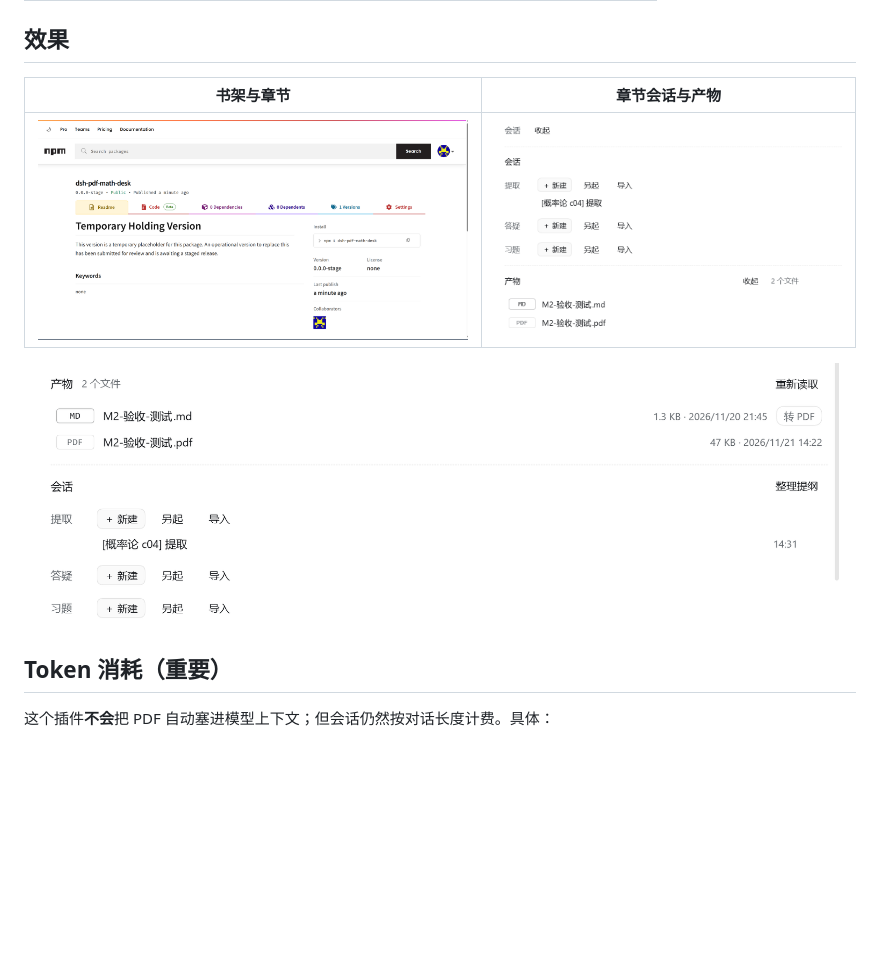
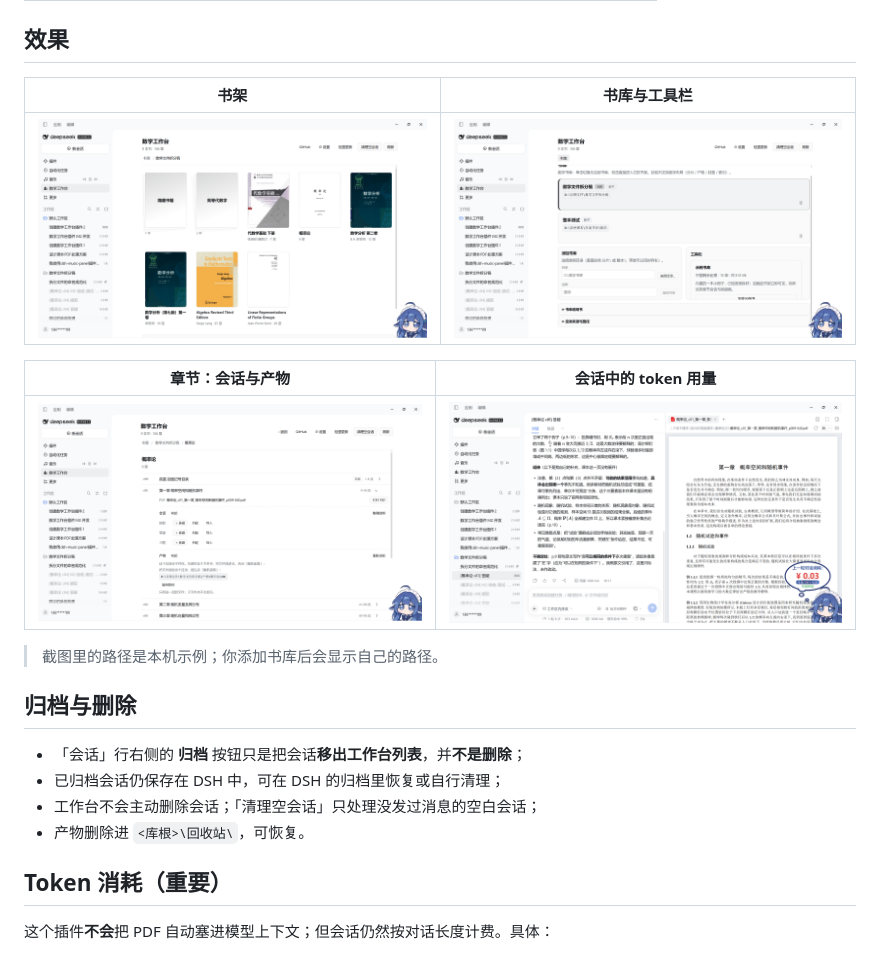
Before and after one commit to minggemofashi/dsh-pdf-math-desk, a Markdown page: README.md, the part around the change. Rendered like a GitHub page; pictures changed too: assets/screenshot-chapter.png (added), assets/screenshot-chat.png (added), assets/screenshot-library.png (added); blank space fills up the shorter version.

Commit message:
ui: archive button instead of right-click; real screenshots; archive-vs-delete docs

```diff
--- a/README.md
+++ b/README.md
@@ -33,11 +33,22 @@
 
 ## 效果
 
-| 书架与章节 | 章节会话与产物 |
+| 书架 | 书库与工具栏 |
 | --- | --- |
-| ![书架与章节](./assets/screenshot-1.png) | ![章节会话与产物](./assets/screenshot-2.png) |
+| ![书架](./assets/screenshot-shelf.png) | ![书库页](./assets/screenshot-library.png) |
 
-![产物列表](./assets/screenshot-3.png)
+| 章节：会话与产物 | 会话中的 token 用量 |
+| --- | --- |
+| ![章节](./assets/screenshot-chapter.png) | ![会话](./assets/screenshot-chat.png) |
+
+> 截图里的路径是本机示例；你添加书库后会显示自己的路径。
+
+## 归档与删除
+
+- 「会话」行右侧的 **归档** 按钮只是把会话**移出工作台列表**，并**不是删除**；
+- 已归档会话仍保存在 DSH 中，可在 DSH 的归档里恢复或自行清理；
+- 工作台不会主动删除会话；「清理空会话」只处理没发过消息的空白会话；
+- 产物删除进 `<库根>\回收站\`，可恢复。
 
 ## Token 消耗（重要）
 
```
Also changed, not shown: docs/DETAIL.md (+4 -0 lines), 2 other files.
